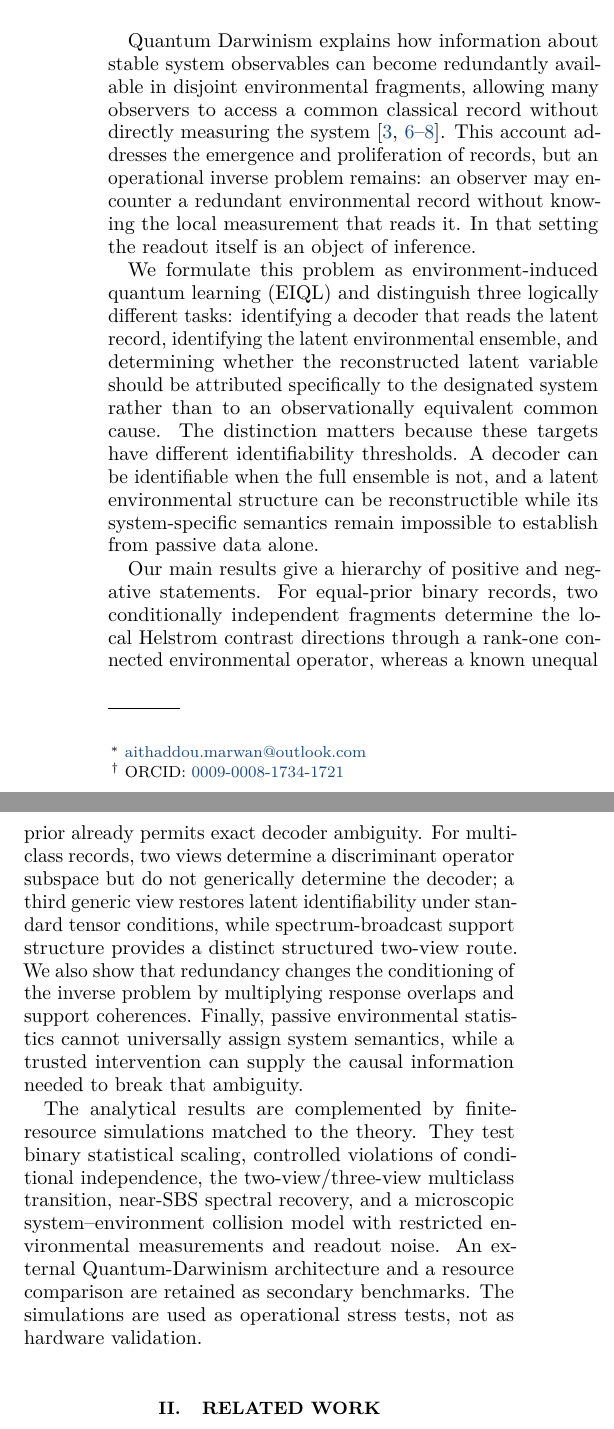
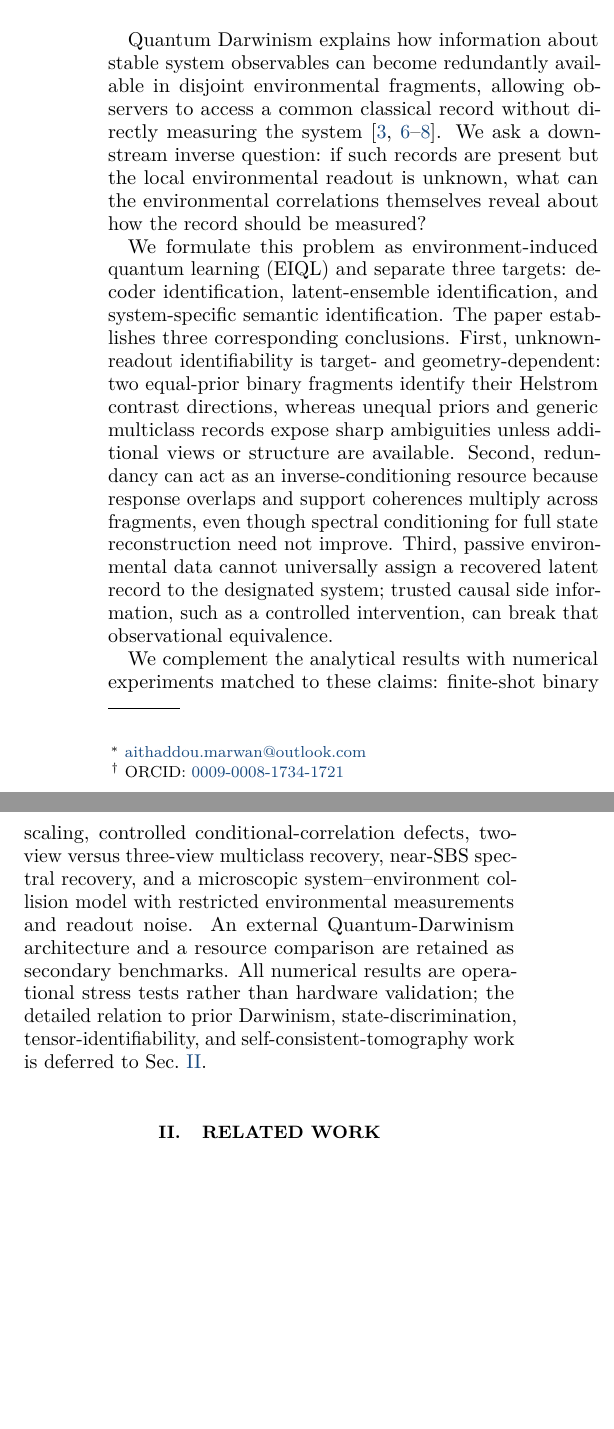
Before and after one commit to AHDMarwan/Environment-Induced-Quantum-Learning, a LaTeX paper (paper/current/EIQL_PRXQ_final.tex, which reads paper/current/parts/part01.tex): two parts of the columns of page 1 of 23, joined at a grey line, cut so that both start at the same text, the shorter picture padded with empty space. Compiled offline with pdfLaTeX.

Commit message:
Tighten introduction and simulation framing

```diff
--- a/paper/current/parts/part01.tex
+++ b/paper/current/parts/part01.tex
@@ -29,13 +29,11 @@ Quantum Darwinism explains how pointer information becomes redundantly accessibl
 \section{Introduction}
 \label{sec:introduction}
 
-Quantum Darwinism explains how information about stable system observables can become redundantly available in disjoint environmental fragments, allowing many observers to access a common classical record without directly measuring the system \cite{zurek2003,zurek2009,zurek2022,zurek2025book}.  This account addresses the emergence and proliferation of records, but an operational inverse problem remains: an observer may encounter a redundant environmental record without knowing the local measurement that reads it.  In that setting the readout itself is an object of inference.
+Quantum Darwinism explains how information about stable system observables can become redundantly available in disjoint environmental fragments, allowing observers to access a common classical record without directly measuring the system \cite{zurek2003,zurek2009,zurek2022,zurek2025book}.  We ask a downstream inverse question: if such records are present but the local environmental readout is unknown, what can the environmental correlations themselves reveal about how the record should be measured?
 
-We formulate this problem as environment-induced quantum learning (EIQL) and distinguish three logically different tasks: identifying a decoder that reads the latent record, identifying the latent environmental ensemble, and determining whether the reconstructed latent variable should be attributed specifically to the designated system rather than to an observationally equivalent common cause.  The distinction matters because these targets have different identifiability thresholds.  A decoder can be identifiable when the full ensemble is not, and a latent environmental structure can be reconstructible while its system-specific semantics remain impossible to establish from passive data alone.
+We formulate this problem as environment-induced quantum learning (EIQL) and separate three targets: decoder identification, latent-ensemble identification, and system-specific semantic identification.  The paper establishes three corresponding conclusions.  First, unknown-readout identifiability is target- and geometry-dependent: two equal-prior binary fragments identify their Helstrom contrast directions, whereas unequal priors and generic multiclass records expose sharp ambiguities unless additional views or structure are available.  Second, redundancy can act as an inverse-conditioning resource because response overlaps and support coherences multiply across fragments, even though spectral conditioning for full state reconstruction need not improve.  Third, passive environmental data cannot universally assign a recovered latent record to the designated system; trusted causal side information, such as a controlled intervention, can break that observational equivalence.
 
-Our main results give a hierarchy of positive and negative statements.  For equal-prior binary records, two conditionally independent fragments determine the local Helstrom contrast directions through a rank-one connected environmental operator, whereas a known unequal prior already permits exact decoder ambiguity.  For multiclass records, two views determine a discriminant operator subspace but do not generically determine the decoder; a third generic view restores latent identifiability under standard tensor conditions, while spectrum-broadcast support structure provides a distinct structured two-view route.  We also show that redundancy changes the conditioning of the inverse problem by multiplying response overlaps and support coherences.  Finally, passive environmental statistics cannot universally assign system semantics, while a trusted intervention can supply the causal information needed to break that ambiguity.
-
-The analytical results are complemented by finite-resource simulations matched to the theory.  They test binary statistical scaling, controlled violations of conditional independence, the two-view/three-view multiclass transition, near-SBS spectral recovery, and a microscopic system--environment collision model with restricted environmental measurements and readout noise.  An external Quantum-Darwinism architecture and a resource comparison are retained as secondary benchmarks.  The simulations are used as operational stress tests, not as hardware validation.
+We complement the analytical results with numerical experiments matched to these claims: finite-shot binary scaling, controlled conditional-correlation defects, two-view versus three-view multiclass recovery, near-SBS spectral recovery, and a microscopic system--environment collision model with restricted environmental measurements and readout noise.  An external Quantum-Darwinism architecture and a resource comparison are retained as secondary benchmarks.  All numerical results are operational stress tests rather than hardware validation; the detailed relation to prior Darwinism, state-discrimination, tensor-identifiability, and self-consistent-tomography work is deferred to Sec.~\ref{sec:related}.
 
 \section{Related Work}
 \label{sec:related}
```
Also changed, not shown: paper/current/parts/part01.tex (2 more changed lines).
